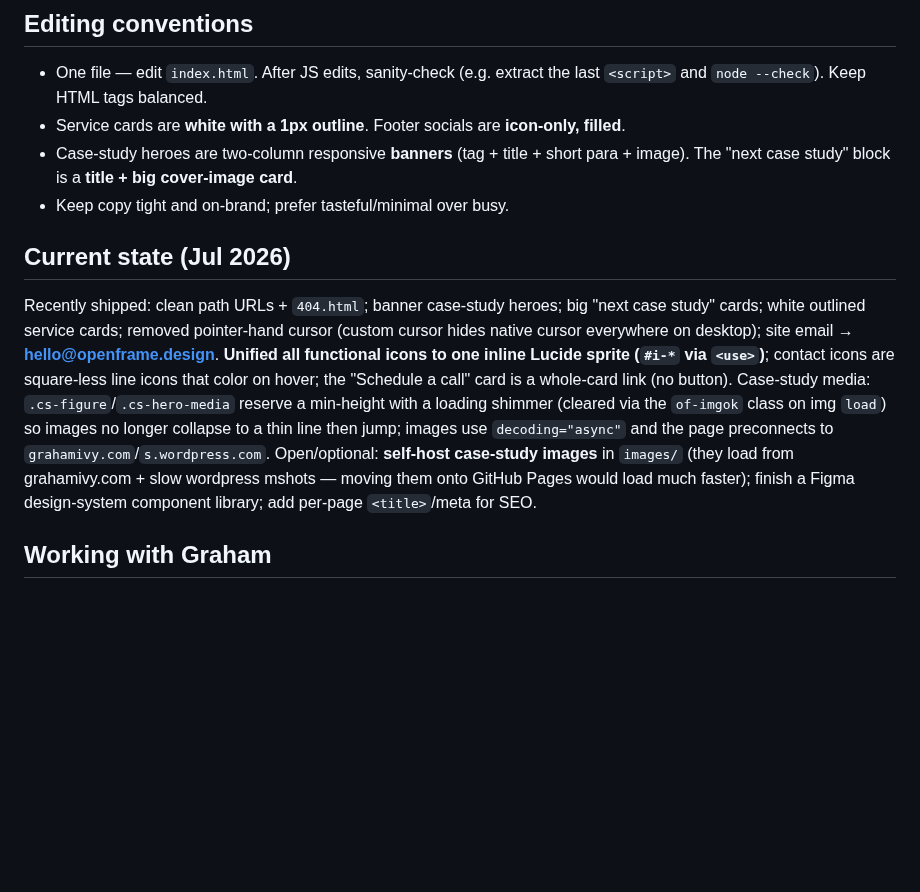
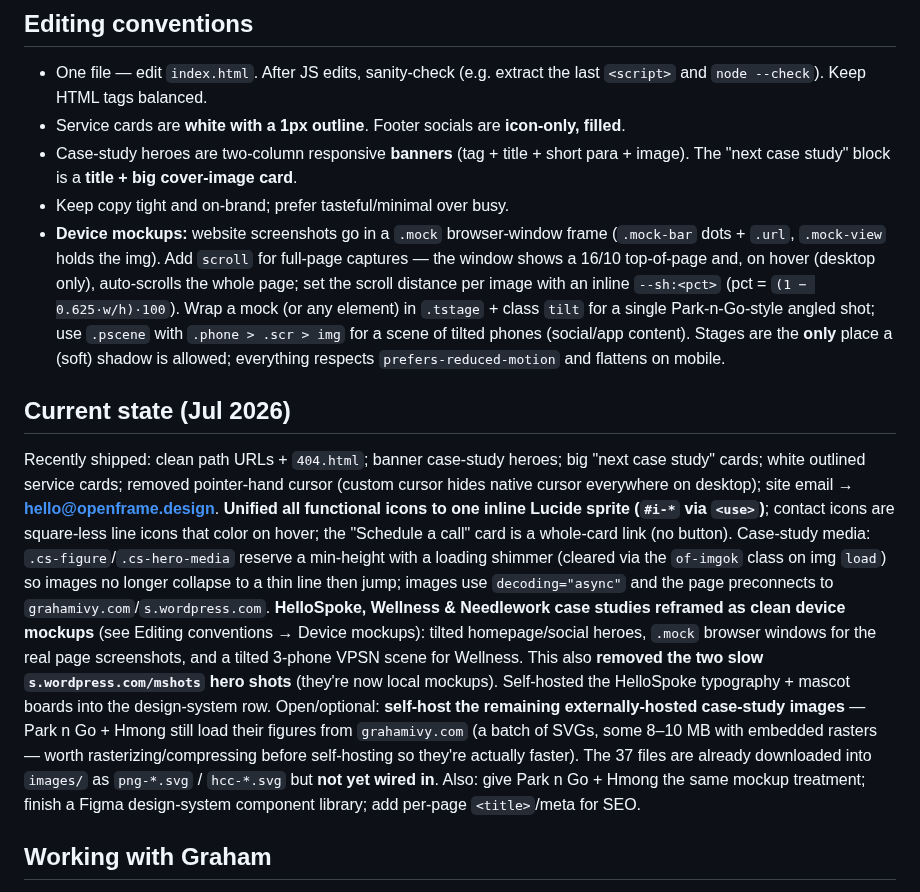
Before and after one commit to grahamivyco/Open-Frame, a Markdown page: CLAUDE.md, the part around the change. Drawn GitHub-style; blank space fills up the shorter version.

Commit message:
Document the device-mockup system and case-study reframe in CLAUDE.md
Co-Authored-By: Claude Opus 4.8 <noreply@anthropic.com>
Claude-Session: https://claude.ai/code/session_01UNS3opwChaCNwnBkqKhmi6

```diff
--- a/CLAUDE.md
+++ b/CLAUDE.md
@@ -45,11 +45,13 @@ Live at **https://openframe.design**.
 - Service cards are **white with a 1px outline**. Footer socials are **icon-only, filled**.
 - Case-study heroes are two-column responsive **banners** (tag + title + short para + image). The "next case study" block is a **title + big cover-image card**.
 - Keep copy tight and on-brand; prefer tasteful/minimal over busy.
+- **Device mockups:** website screenshots go in a `.mock` browser-window frame (`.mock-bar` dots + `.url`, `.mock-view` holds the img). Add `scroll` for full-page captures — the window shows a 16/10 top-of-page and, on hover (desktop only), auto-scrolls the whole page; set the scroll distance per image with an inline `--sh:<pct>` (pct = `(1 − 0.625·w/h)·100`). Wrap a mock (or any element) in `.tstage` + class `tilt` for a single Park-n-Go-style angled shot; use `.pscene` with `.phone > .scr > img` for a scene of tilted phones (social/app content). Stages are the **only** place a (soft) shadow is allowed; everything respects `prefers-reduced-motion` and flattens on mobile.
 
 ## Current state (Jul 2026)
 Recently shipped: clean path URLs + `404.html`; banner case-study heroes; big "next case study" cards; white outlined service cards; removed pointer-hand cursor (custom cursor hides native cursor everywhere on desktop); site email → **hello@openframe.design**. **Unified all functional icons to one inline Lucide sprite (`#i-*` via `<use>`)**; contact icons are square-less line icons that color on hover; the "Schedule a call" card is a whole-card link (no button).
 Case-study media: `.cs-figure`/`.cs-hero-media` reserve a min-height with a loading shimmer (cleared via the `of-imgok` class on img `load`) so images no longer collapse to a thin line then jump; images use `decoding="async"` and the page preconnects to `grahamivy.com`/`s.wordpress.com`.
-Open/optional: **self-host case-study images** in `images/` (they load from grahamivy.com + slow wordpress mshots — moving them onto GitHub Pages would load much faster); finish a Figma design-system component library; add per-page `<title>`/meta for SEO.
+**HelloSpoke, Wellness & Needlework case studies reframed as clean device mockups** (see Editing conventions → Device mockups): tilted homepage/social heroes, `.mock` browser windows for the real page screenshots, and a tilted 3-phone VPSN scene for Wellness. This also **removed the two slow `s.wordpress.com/mshots` hero shots** (they're now local mockups). Self-hosted the HelloSpoke typography + mascot boards into the design-system row.
+Open/optional: **self-host the remaining externally-hosted case-study images** — Park n Go + Hmong still load their figures from `grahamivy.com` (a batch of SVGs, some 8–10 MB with embedded rasters — worth rasterizing/compressing before self-hosting so they're actually faster). The 37 files are already downloaded into `images/` as `png-*.svg` / `hcc-*.svg` but **not yet wired in**. Also: give Park n Go + Hmong the same mockup treatment; finish a Figma design-system component library; add per-page `<title>`/meta for SEO.
 
 ## Working with Graham
 Non-technical by background (learning as he goes) — explain what a change does and why, and prefer safe, reversible steps. He often works on **one page at a time**.
```
